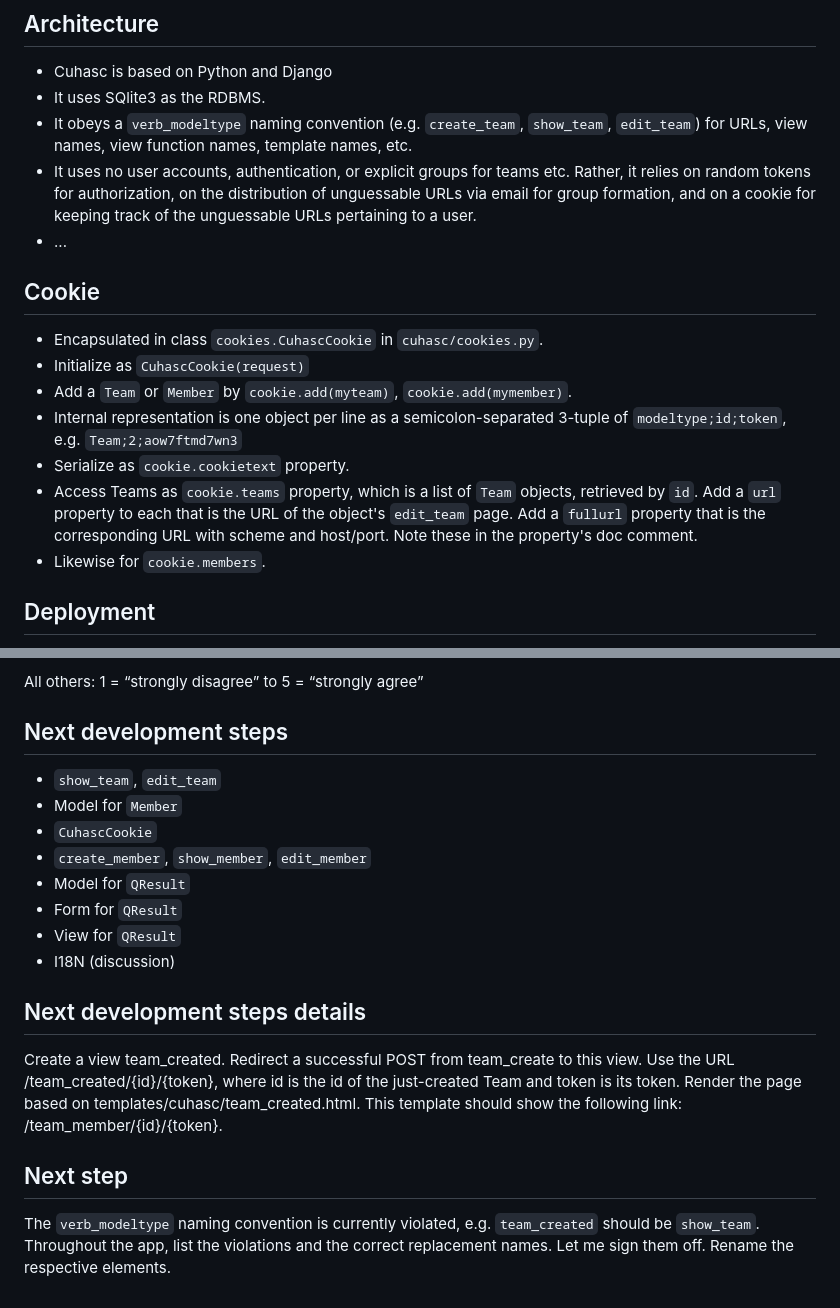
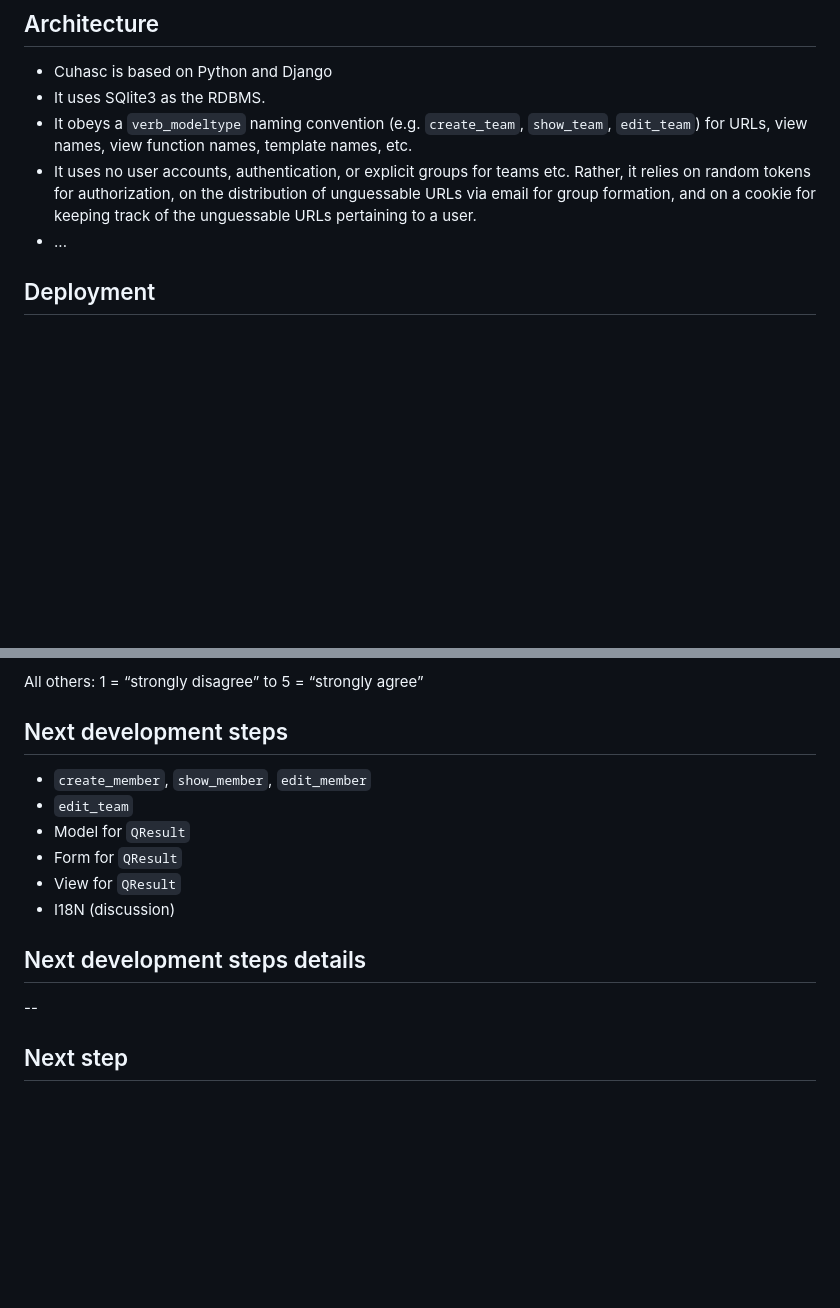
Before and after one commit to prechelt/cuhasc, a Markdown page: README.md, 2 parts joined by grey strips. Rendered like a GitHub page; blank space fills up the shorter version.

Commit message:
README.md: update next steps

```diff
--- a/README.md
+++ b/README.md
@@ -88,20 +88,6 @@ OverallCultureProfile
   on a cookie for keeping track of the unguessable URLs pertaining to a user.
 - ...
 
-## Cookie
-
-- Encapsulated in class `cookies.CuhascCookie` in `cuhasc/cookies.py`.
-- Initialize as `CuhascCookie(request)`
-- Add a `Team` or `Member` by `cookie.add(myteam)`, `cookie.add(mymember)`.
-- Internal representation is one object per line as a semicolon-separated 3-tuple of `modeltype;id;token`,
-  e.g. `Team;2;aow7ftmd7wn3`
-- Serialize as `cookie.cookietext` property.
-- Access Teams as `cookie.teams` property, which is a list of `Team` objects, retrieved by `id`.
-  Add a `url` property to each that is the URL of the object's `edit_team` page.
-  Add a `fullurl` property that is the corresponding URL with scheme and host/port.
-  Note these in the property's doc comment.
-- Likewise for `cookie.members`.
-
 
 
 ## Deployment
@@ -122,10 +108,8 @@ All others: 1 = “strongly disagree” to 5 = “strongly agree”
 
 ## Next development steps
 
-- `show_team`, `edit_team`
-- Model for `Member`
-- `CuhascCookie`
 - `create_member`, `show_member`, `edit_member`
+- `edit_team`
 - Model for `QResult`
 - Form for `QResult`
 - View for `QResult`
@@ -133,16 +117,6 @@ All others: 1 = “strongly disagree” to 5 = “strongly agree”
 
 ## Next development steps details
 
-Create a view team_created. Redirect a successful POST from team_create to this view.
-Use the URL /team_created/{id}/{token}, where id is the id of the just-created Team and token is its token.
-Render the page based on templates/cuhasc/team_created.html.
-This template should show the following link: /team_member/{id}/{token}.
-
+--
 
 ## Next step
-
-The `verb_modeltype` naming convention is currently violated,
-e.g. `team_created` should be `show_team`.
-Throughout the app, list the violations and the correct replacement names.
-Let me sign them off.
-Rename the respective elements.
```
